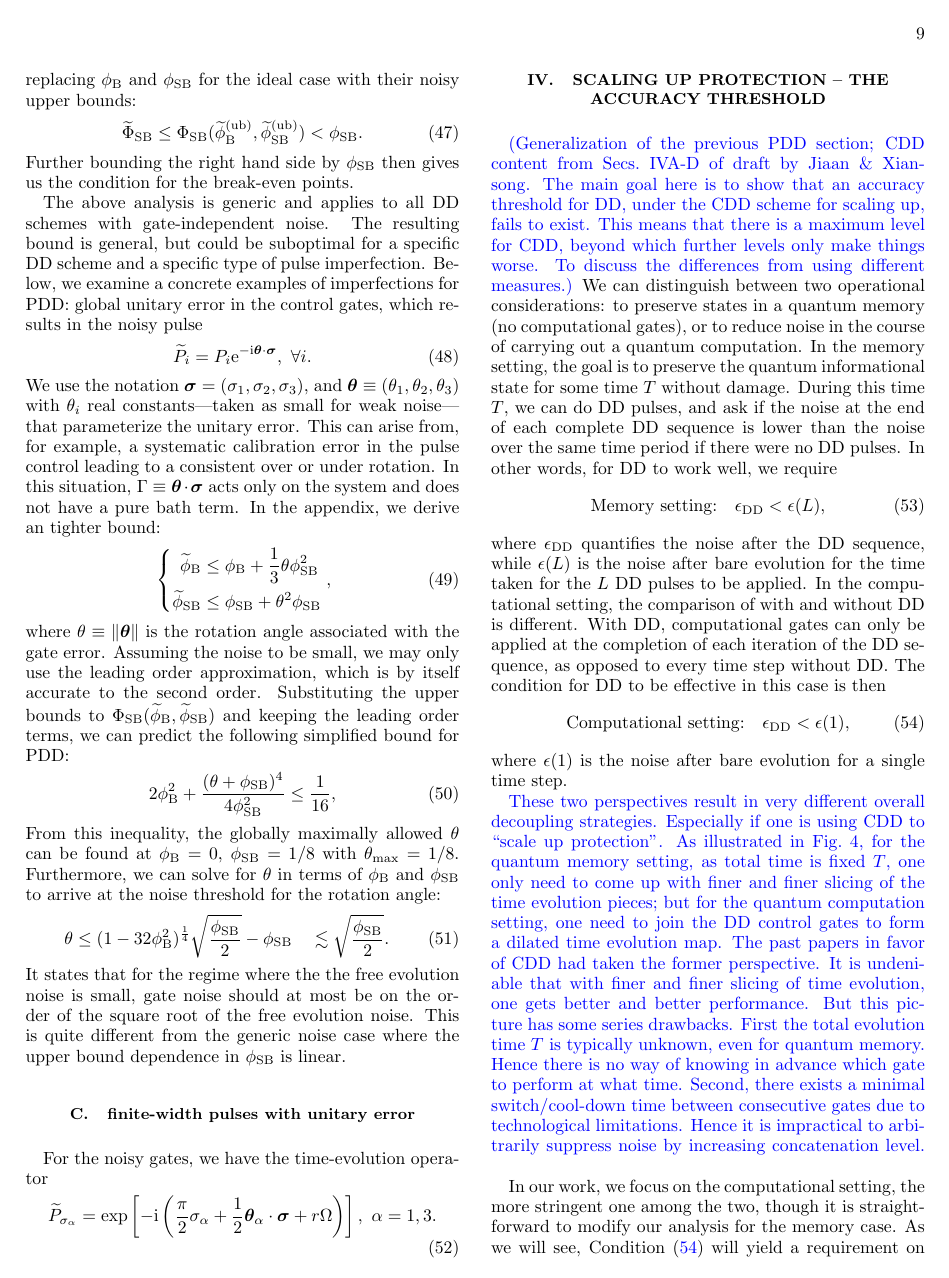
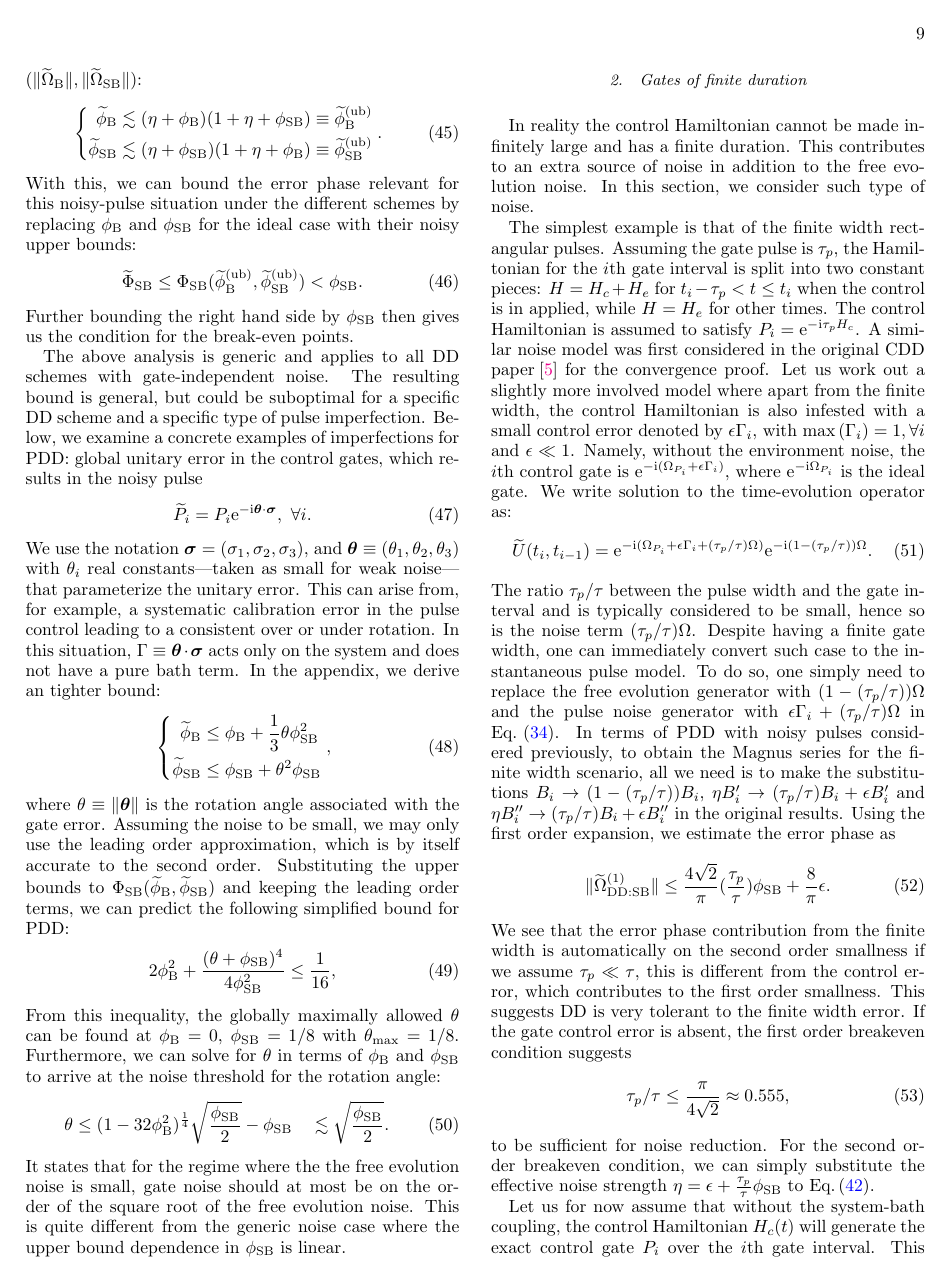
Before and after one commit to jiaan/dd-efficacy, a LaTeX paper (tex/dd-efficacy-v3.tex): page 9 of 14 before the commit and page 9 of 15 after it. The pictures show the PDF file tex/dd-efficacy-v3.pdf that the author committed with the source.

Commit message:
oh I forgot to update the main tex file

```diff
--- a/tex/dd-efficacy-v3.tex
+++ b/tex/dd-efficacy-v3.tex
@@ -364,7 +364,7 @@ As long as the two-component norm of the free evolution Hamiltonian falls in the
 
 
 %%%%%%%%%
-\subsection{Noisy Gates}
+\section{Note on noisy gates}
 Previously, we treated the DD control gates in an ideal manner, which implies instantaneous and noise-free pulses. In practice, of course, the control gates are neither instantaneous nor noise-free. Hence the analysis for ideal DD cannot be directly carried out.
 
 The effects of quantum noise on the system can be generally modelled with CPTP channels, which need not be unitary. The introduction of non-unitarity is problematic as the error phase, which is used to study the efficacy of DD, can no longer be defined.
@@ -380 +376,0 @@ For the ideal case, $H_c(t) \propto \delta(t-t_i)$, the corresponding time evolu
- P_i \approx\cT_{\leftarrow} \upe^{-\upi \int_{t_{i-1}}^{t_i} H_c(t) \dd t }.
@@ -418,9 +413,9 @@ $H_c(t)\sim \delta(t-t_i)$, but are noisy.
 The  time evolution operator for the $i$th gate interval becomes:
-\begin{equation}
+\begin{equation}\label{eq:npulses-Ui}
  \wtU(t_i,t_{i-1}) = \wtP_i \upe^{-\upi \Omega},
 \end{equation}
 where $\widetilde{P}_i$ is the noisy pulse version for the ideal $P_i$ gate and $\Omega=\tau H_e$ is the free evolution generator.
 Let us also associate to $\wtP_i$ a Hermitian generator, which should be dominated by that of an ideal gate in addition to a small noise part:
-\begin{equation}\label{eq:pulse-hami}
+\begin{equation}\label{eq:npulses-Pi}
  \widetilde{P}_i= \exp\left[ -\upi \left( \Omega_{P_i} +  \eta \Gamma_{P_i} \right)  \right],
 \end{equation}
@@ -428,4 +423,3 @@ where $\Omega_{P_i}$ is responsible for generating the ideal gate $P_i = \exp(-\
 And we may write the noisy $X$ and $Z$ pulses as:
-\begin{equation}\label{eq:gatedep-noise}
+\begin{equation}
 \widetilde{X} = \upe^{-\upi ( \frac{\pi}{2} \sigma_1 + \eta\Gamma')},\quad
- \widetilde{Z} = \upe^{-\upi ( \frac{\pi}{2} \sigma_3 + \eta\Gamma'')}.
@@ -483,4 +479,3 @@ This results in the first order breakeven condition:
 \end{equation}
 This condition indicates that in order to achieve noise suppression, the gate noise should be bounded by a fraction of the free evolution noise. If any observable improvement from DD is expected, the pulses must be very accurate in the first place.   On the other hand if $\eta\ll \phi_\rSB$, the existence of pulse noise contributes negligibly and the second oder term will be similar to the ideal PDD case. Hence to faithfully approximate the full $\wt\Omega_\rDD$, we may keep every term that is linear in $\eta$ and up to second order in the smallness $\phi_\rB$ or $\phi_\rSB$ (alternatively: second order in $\phi$). Focusing on the interaction part, the result becomes:
 \begin{equation}
- \wt\Omega_{\rDD:\rSB} = \mathfrak{D}(\Omega_{\rDD:\rSB}) +\sigma_2 \otimes \frac{4}{\pi}\eta(B_1''+B_3') + \cO(\eta\phi,\phi^3).
@@ -573,13 +572,52 @@ $\theta_\mathrm{max}= 1/8$. Furthermore, we can solve for $\theta$ in terms of $
 It states that for the regime where the the free evolution noise is small, gate noise should at most be on the order of the square root of the free evolution noise. This  is quite different from the generic noise case where the upper bound dependence in $\phi_\rSB$ is linear.
 
 
-\subsection{finite-width pulses with unitary error}
+\subsubsection{Gates of finite duration}
+In reality the control Hamiltonian cannot be made infinitely large and
+has a finite duration. This contributes to an extra source of noise in addition
+to the free evolution noise.  In this section, we consider such type of noise.
+
+The simplest example is that of the finite width rectangular pulses. Assuming the gate pulse is $\tau_p$, the Hamiltonian  for the $i$th gate interval is split into two constant pieces: $H=H_c+H_e$ for $t_i -\tau_p  < t \le t_{i}$ when the control is in applied, while $H=H_e$ for other times. The control Hamiltonian is assumed to satisfy $P_i = \upe^{-\upi \tau_p H_c }$.
+A similar noise model was first considered in the original CDD paper~\!\cite{khodjasteh2007performance} for the convergence proof. Let us work out a slightly more involved model where apart from the finite width, the control Hamiltonian is also infested with a small control error denoted by $\epsilon\Gamma_i$, with $\max{(\Gamma_i)}=1, \forall i$ and $\epsilon\ll 1$.  Namely, without the environment noise, the $i$th control gate
+is $ \upe^{-\upi (\Omega_{P_i} +\epsilon \Gamma_i)}$, where $\upe^{-\upi \Omega_{P_i} }$ is the ideal gate.
+We write solution to the time-evolution operator as:
+\begin{equation}
+ \wt U(t_{i},t_{i-1}) =  \upe^{-\upi (\Omega_{P_i} +\epsilon \Gamma_i+
+ (\tau_p/\tau) \Omega)}  \upe^{-\upi (1-(\tau_p/\tau)) \Omega}.
+\end{equation}
+The ratio $\tau_p/\tau$ between the pulse width and the gate interval and is typically considered to be small, hence so is the noise term $(\tau_p/\tau)\Omega$. Despite having a finite gate width,  one can immediately convert such case to the instantaneous pulse model.
+To do so, one simply need to replace the free evolution generator with $ (1-(\tau_p/\tau)) \Omega$ and the pulse noise generator  with $\epsilon \Gamma_i + (\tau_p/\tau) \Omega$ in \Eqref{eq:npulses-Pi}.
+In terms of PDD with noisy pulses considered previously, to obtain the Magnus series for the finite width scenario, all we need is to make the substitutions $B_i \to (1-(\tau_p/\tau)) B_i$, $\eta B_i' \to (\tau_p/\tau) B_i + \epsilon B_i'$ and $\eta B_i'' \to (\tau_p/\tau) B_i + \epsilon B_i''$ in the original results. Using the first order expansion, we estimate the error phase as
+\begin{equation}
+\norm{ \wt\Omega_{\rDD:\rSB}\up{1} }\le \frac{4\sqrt{2}}{\pi} (\frac{\tau_p}{\tau})\phi_\rSB +  \frac{8}{\pi} \epsilon.
+\end{equation}
+We see that the error phase contribution from the finite width is automatically on the second order smallness if we assume $\tau_p\ll \tau$, this is different from the control error, which contributes to the first order smallness.
+This suggests DD is very tolerant to the finite width error. If the gate control error is absent, the first order breakeven condition suggests
+\begin{equation}
+ \tau_p/\tau \le \frac{\pi}{4\sqrt{2}}\approx 0.555,
+\end{equation}
+to be sufficient for noise reduction.
+For the second order breakeven condition, we can simply substitute the effective noise strength $\eta = \epsilon + \frac{\tau_p}{\tau}\phi_\rSB$ to \Eqref{eq:npulses-breakeven2}.
+
+Let us for now assume that without the system-bath coupling, the control Hamiltonian $H_c(t)$ will generate the exact control gate $P_i$ over the $i$th gate interval. This condition can be written as
+\begin{equation}
+ P_i = \cT_{\leftarrow} \exp{\left[-\upi \int_{t_{i-1}}^{t_i} H_c(t) dt\right]},
+\end{equation}
+where $\cT_{\leftarrow} $ is the Dyson series time-ordering operator.
+
 For the noisy gates,
 we have the time-evolution operator
 \begin{equation}
  \wtP_{\sigma_\alpha} =\exp\left[{-\upi \left(\frac{\pi}{2}\sigma_\alpha + \frac{1}{2}\bm \theta_\alpha\cdot \bm \sigma
  + r \Omega
  \right)}\right],  \ \alpha=1,3.
+\end{equation}
+
+
+
+ In this section, we assume that the noise is
+\begin{equation}\label{eq:Pi_approx}
+ P_i \approx\cT_{\leftarrow} \upe^{-\upi \int_{t_{i-1}}^{t_i} H_c(t) \dd t }.
 \end{equation}
 
 
```
Also changed, not shown: tex/dd-efficacy-v3.pdf, tex/dd-efficacy-v3.tex (74 more changed lines), 1 other file.
